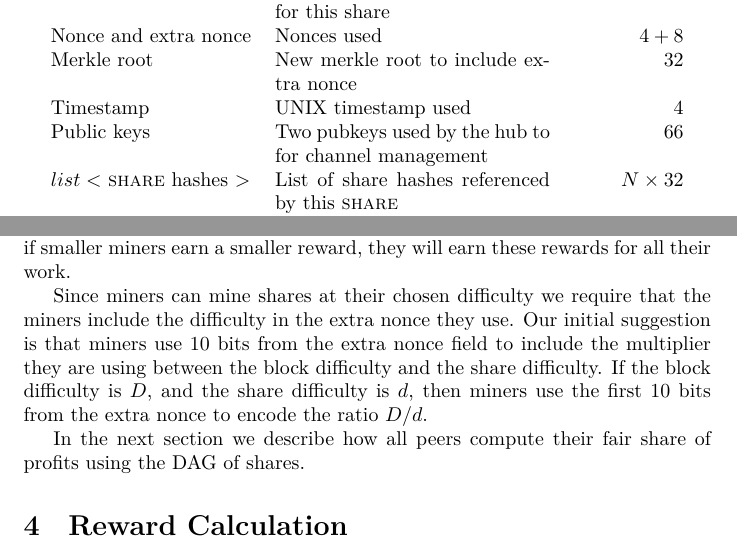
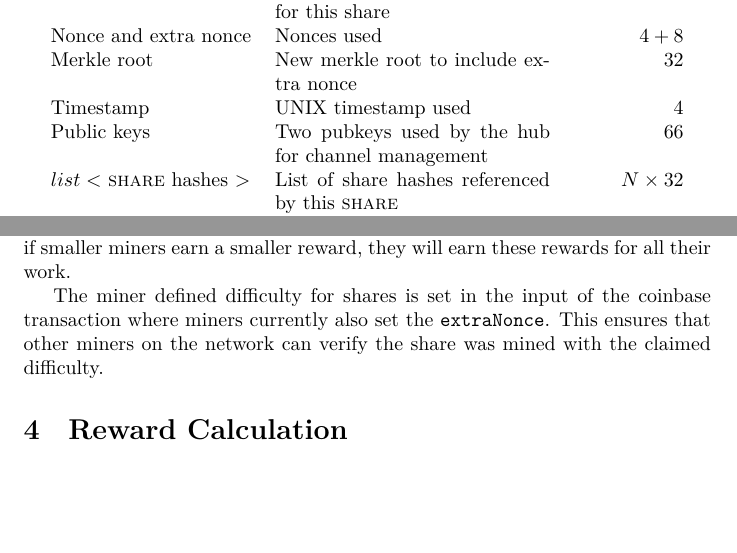
Before and after one commit to braidpool/braidpool, a LaTeX paper (proposal/proposal.tex): two parts of pages 4 and 5 of 13, joined at a grey line, cut so that both start at the same text, the shorter picture padded with empty space. Compiled offline with XeLaTeX.

Commit message:
Fix tracking share difficulty in coinbase input

```diff
--- a/proposal/proposal.tex
+++ b/proposal/proposal.tex
@@ -194,7 +194,7 @@ validates this \textsc{work} using a local bitcoin node. When a
     Nonce and extra nonce & Nonces used & $4+8$ \\
     Merkle root & New merkle root to include extra nonce & 32 \\
     Timestamp & UNIX timestamp used & 4 \\
-    Public keys & Two pubkeys used by the hub to for channel management & 66 \\
+    Public keys & Two pubkeys used by the hub for channel management & 66 \\
     $list<$ \textsc{share} hashes $>$ & List of share hashes referenced by this \textsc{share} & $N \times 32$ \\
     Tor Service & PubKey for onion service address, see Section~\ref{sec:hub-miner-communication}. & 32 \\
     \hline
@@ -250,16 +250,10 @@ difficulty shares to match the share rate of the larger miners in the
 pool. Even if smaller miners earn a smaller reward, they will earn
 these rewards for all their work.
 
-Since miners can mine shares at their chosen difficulty we require
-that the miners include the difficulty in the extra nonce they
-use. Our initial suggestion is that miners use 10 bits from the extra
-nonce field to include the multiplier they are using between the block
-difficulty and the share difficulty. If the block difficulty is $D$,
-and the share difficulty is $d$, then miners use the first 10 bits
-from the extra nonce to encode the ratio $D/d$.
-
-In the next section we describe how all peers compute their fair share
-of profits using the DAG of shares.
+The miner defined difficulty for shares is set in the input of the
+coinbase transaction where miners currently also set the
+\verb|extraNonce|. This ensures that other miners on the network can
+verify the share was mined with the claimed difficulty.
 
 \section{Reward Calculation}\label{sec:rewards}
 
```
Also changed, not shown: proposal/proposal.pdf.
